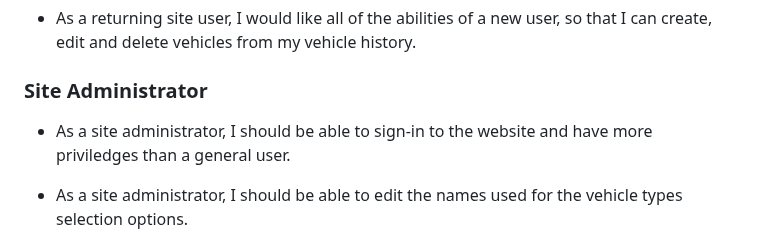
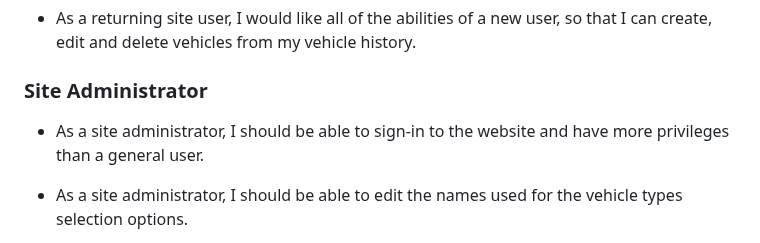
Before and after one commit to Ad-White/my-vehicle-history, a Markdown page: README.md, the part around the change. GitHub-like rendering.

```diff
--- a/README.md
+++ b/README.md
@@ -46,7 +46,7 @@ My intention has been to design a website that is visually pleasing, easy to use
 
 ### Site Administrator
 
-- As a site administrator, I should be able to sign-in to the website and have more priviledges than a general user.
+- As a site administrator, I should be able to sign-in to the website and have more privileges than a general user.
 
 - As a site administrator, I should be able to edit the names used for the vehicle types selection options.
 
```
Also changed, not shown: TESTING.md (+6 -6 lines).
